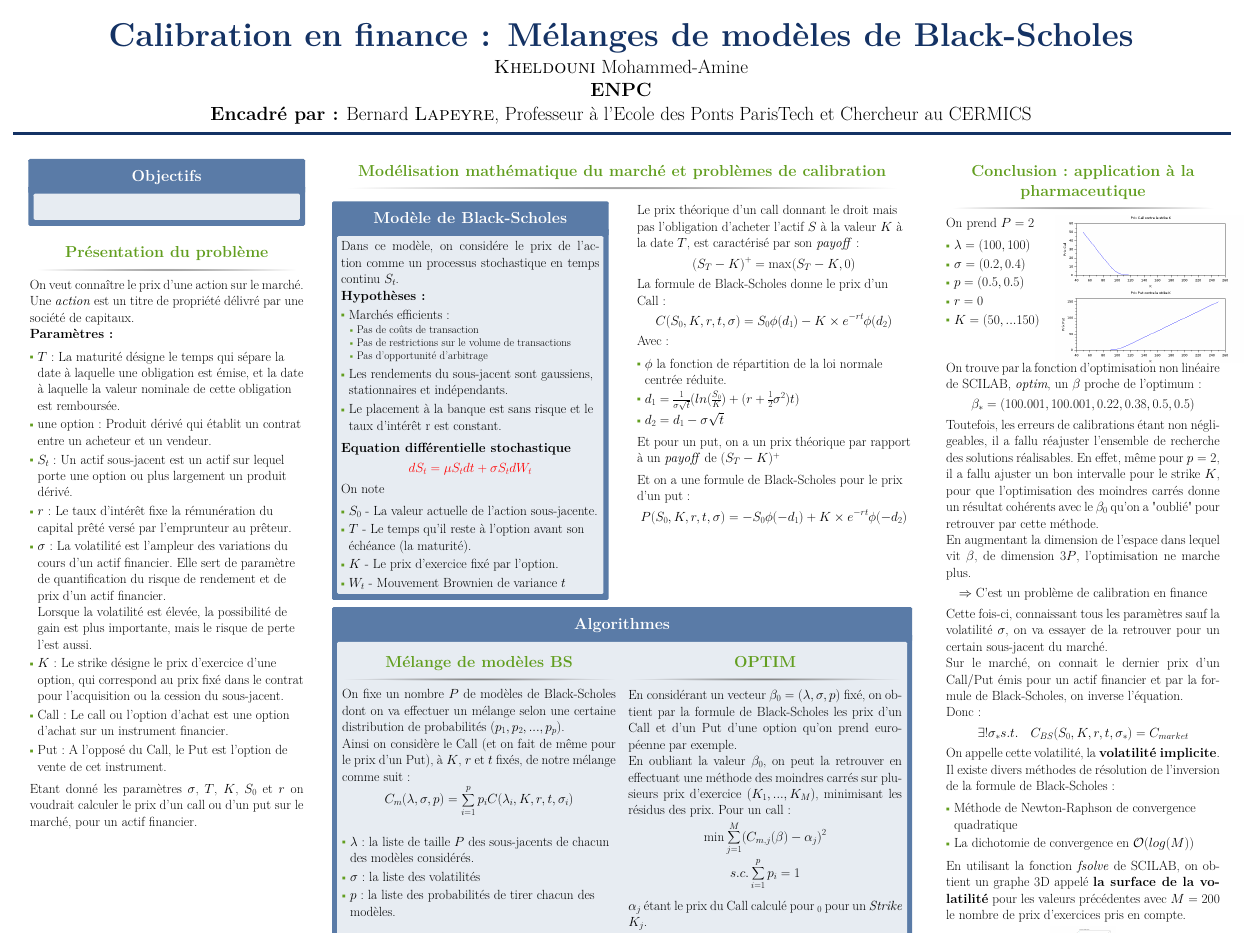
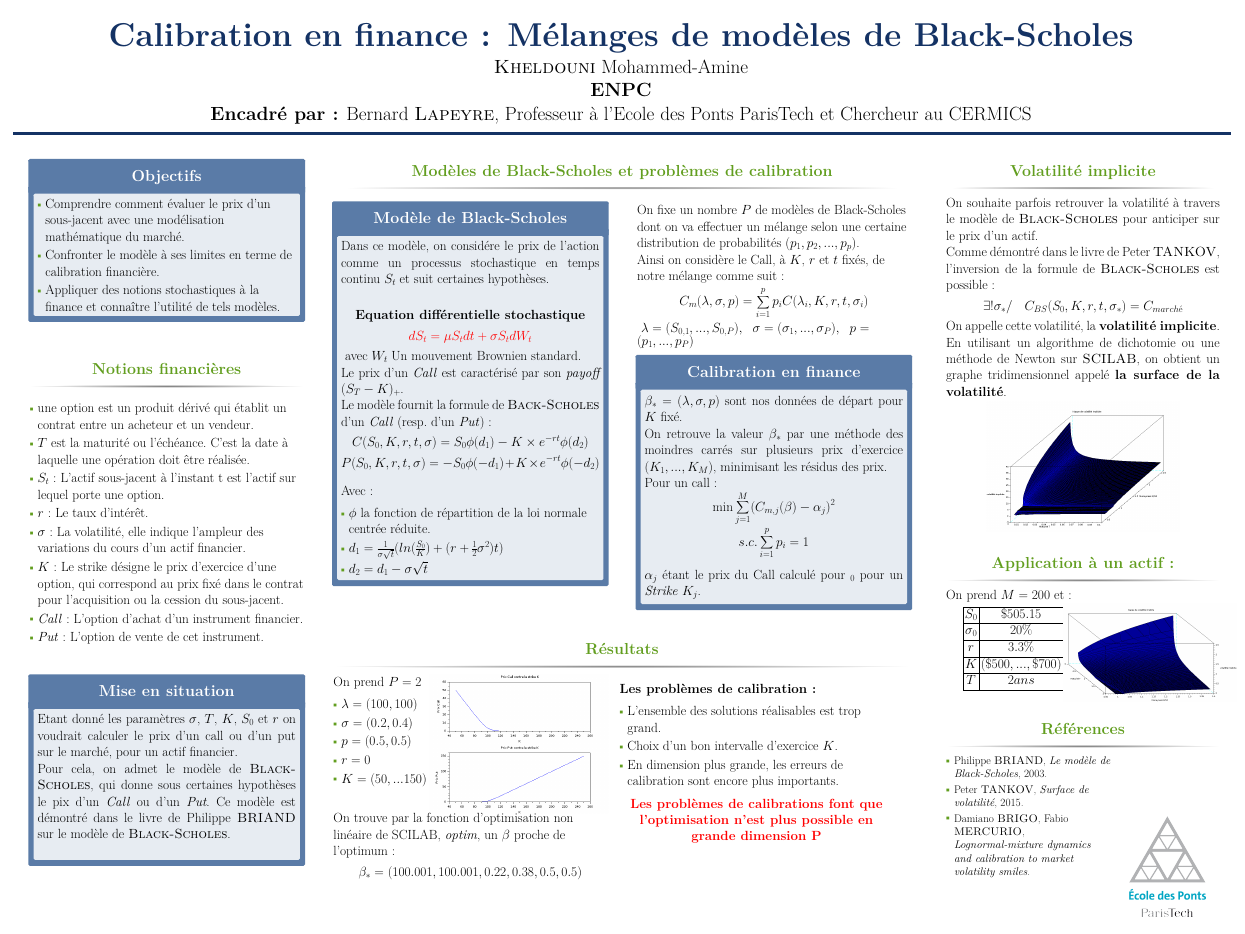
Before and after one commit to AmineKheldouni/MOPSI-Project, a LaTeX poster (poster/main.tex): the whole page. The pictures show the PDF file poster/main.pdf that the author committed with the source.

Commit message:
Premiere version finale du poster

```diff
--- a/poster/main.tex
+++ b/poster/main.tex
@@ -97,7 +97,11 @@ Bernard \bsc{Lapeyre}, Professeur à l'Ecole des Ponts ParisTech et Chercheur au
 %----------------------------------------------------------------------------------------
 
 \begin{alertblock}{Objectifs}
-
+\begin{itemize}
+  \item Comprendre comment évaluer le prix d'un sous-jacent avec une modélisation mathématique du marché.
+  \item Confronter le modèle à ses limites en terme de calibration financière.
+  \item Appliquer des notions stochastiques à la finance et connaître l'utilité de tels modèles.
+\end{itemize}
 
 \end{alertblock}
 
@@ -105,21 +109,25 @@ Bernard \bsc{Lapeyre}, Professeur à l'Ecole des Ponts ParisTech et Chercheur au
 %----------------------------------------------------------------------------------------
 %	INTRODUCTION
 %----------------------------------------------------------------------------------------
-
-\begin{block}{Présentation du problème}
-  On veut connaître le prix d'une action sur le marché. Une \textit{action} est un titre de propriété délivré par une société de capitaux. \newline
-  \textbf{Paramètres :}
+\vspace{2cm}
+\begin{block}{Notions financières}
   \begin{itemize}
-    \item $T$ : La maturité désigne le temps qui sépare la date à laquelle une obligation est émise, et la date à laquelle la valeur nominale de cette obligation est remboursée.
-    \item une option :  Produit dérivé qui établit un contrat entre un acheteur et un vendeur.
-    \item $S_t$ : Un actif sous-jacent est un actif sur lequel porte une option ou plus largement un produit dérivé.
-    \item $r$ : Le taux d'intérêt fixe la rémunération du capital prêté versé par l'emprunteur au prêteur.
-    \item $\sigma$ : La volatilité est l'ampleur des variations du cours d'un actif financier. Elle sert de paramètre de quantification du risque de rendement et de prix d'un actif financier. \newline Lorsque la volatilité est élevée, la possibilité de gain est plus importante, mais le risque de perte l'est aussi.
+    \item une option est un produit dérivé qui établit un contrat entre un acheteur et un vendeur.
+    \item $T$ est la maturité ou l'échéance. C'est la date à laquelle une opération doit être réalisée.
+    \item $S_t$ : L'actif sous-jacent à l'instant t est l'actif sur lequel porte une option.
+    \item $r$ : Le taux d'intérêt.
+    \item $\sigma$ : La volatilité, elle indique l'ampleur des variations du cours d'un actif financier.
     \item $K$ : Le strike désigne le prix d'exercice d'une option, qui correspond au prix fixé dans le contrat pour l’acquisition ou la cession du sous-jacent.
-    \item Call : Le call ou l'option d'achat est une option d'achat sur un instrument financier.
-    \item Put : A l'opposé du Call, le Put est l'option de vente de cet instrument.
+    \item \textit{Call} : L'option d'achat d'un instrument financier.
+    \item \textit{Put} : L'option de vente de cet instrument.
   \end{itemize}
-  Etant donné les paramètres $\sigma$, $T$, $K$, $S_0$ et $r$ on voudrait calculer le prix d'un call ou d'un put sur le marché, pour un actif financier.
+  \vspace{2cm}
+  \begin{alertblock}{Mise en situation}
+    Etant donné les paramètres $\sigma$, $T$, $K$, $S_0$ et $r$ on voudrait calculer le prix d'un call ou d'un put sur le marché, pour un actif financier.
+    \newline
+    Pour cela, on admet le modèle de \bsc{Black-Scholes}, qui donne sous certaines hypothèses le pix d'un \textit{Call} ou d'un \textit{Put}. Ce modèle est démontré dans le livre de Philippe  \bsc{BRIAND} sur le modèle de \bsc{Black-Scholes}.
+    \newline
+  \end{alertblock}
 \end{block}
 
 %----------------------------------------------------------------------------------------
@@ -133,7 +141,7 @@ Bernard \bsc{Lapeyre}, Professeur à l'Ecole des Ponts ParisTech et Chercheur au
 
 \begin{column}{\twocolwid} % Begin a column which is two columns wide (column 2)
 
-\begin{block}{Modélisation mathématique du marché et problèmes de calibration}
+\begin{block}{Modèles de \bsc{Black-Scholes} et problèmes de calibration}
 
 \begin{columns}[t,totalwidth=\twocolwid] % Split up the two columns wide column
 
@@ -143,25 +151,19 @@ Bernard \bsc{Lapeyre}, Professeur à l'Ecole des Ponts ParisTech et Chercheur au
 %	MATERIALS
 
 \begin{alertblock}{Modèle de \bsc{Black-Scholes}}
-  Dans ce modèle, on considére le prix de l'action comme un processus stochastique en temps continu $S_t$. \newline
-  \textbf{Hypothèses :}
-  \begin{itemize}
-    \item  Marchés efficients :
-    \begin{itemize}
-      \item Pas de coûts de transaction
-      \item Pas de restrictions sur le volume de transactions
-      \item Pas d'opportunité d'arbitrage
-    \end{itemize}
-    \item Les rendements du sous-jacent sont gaussiens, stationnaires et indépendants.
-    \item Le placement à la banque est sans risque et le taux d'intérêt r est constant.
-  \end{itemize}
-  \textbf{Equation différentielle stochastique}
-  \[ {\color{red} dS_t = \mu S_t dt + \sigma S_t dW_t} \]
-On note \begin{itemize}
-      \item $S_0$ - La valeur actuelle de l'action sous-jacente.
-      \item $T$ - Le temps qu'il reste à l'option avant son échéance (la maturité).
-      \item $K$ - Le prix d'exercice fixé par l'option.
-      \item $W_t$ - Mouvement Brownien de variance $t$
+  Dans ce modèle, on considére le prix de l'action comme un processus stochastique en temps continu $S_t$ et suit certaines hypothèses. \newline
+  {\center{\textbf{Equation différentielle stochastique}}
+  \[ {\color{red} dS_t = \mu S_t dt + \sigma S_t dW_t} \]}
+avec $W_t$ Un mouvement Brownien standard.
+\newline
+Le prix d'un \textit{Call} est caractérisé par son \textit{payoff} $(S_T - K)_{+}$. \newline
+Le modèle fournit la formule de \bsc{Back-Scholes} d'un \textit{Call} (resp. d'un \textit{Put}) :
+$$ C(S_0,K,r,t,\sigma) = S_0 \phi(d_1)-K \times e^{-rt} \phi(d_2) $$
+$$ P(S_0,K,r,t,\sigma) = -S_0 \phi(-d_1)+K \times e^{-rt} \phi(-d_2) $$
+Avec : \begin{itemize}
+\item $\phi$ la fonction de répartition de la loi normale centrée réduite.
+\item $d_1 = \frac{1}{\sigma \sqrt{t}} (ln(\frac{S_0}{K})+(r+\frac{1}{2}\sigma^2)t) $
+\item $d_2 = d_1 - \sigma \sqrt{t}$
 \end{itemize}
 \end{alertblock}
 
@@ -175,22 +177,25 @@ On note \begin{itemize}
 %	METHODS
 %----------------------------------------------------------------------------------------
 
-Le prix théorique d'un call donnant le droit mais pas l'obligation d'acheter l'actif $S$ à la valeur $K$ à la date $T$, est caractérisé par son \textit{payoff}:
-$$ (S_T - K)^{+} = \max (S_T -K,0) $$
-La formule de Black-Scholes donne le prix d'un Call :
-$$ C(S_0,K,r,t,\sigma) = S_0 \phi(d_1)-K \times e^{-rt} \phi(d_2) $$
-Avec : \begin{itemize}
-\item $\phi$ la fonction de répartition de la loi normale centrée réduite.
-\item $d_1 = \frac{1}{\sigma \sqrt{t}} (ln(\frac{S_0}{K})+(r+\frac{1}{2}\sigma^2)t) $
-\item $d_2 = d_1 - \sigma \sqrt{t}$
-\end{itemize}
-Et pour un put, on a un prix théorique par rapport à un \textit{payoff} de $ (S_T - K)^{+}$
-\\ \vspace{0.5cm}
-Et on a une formule de Black-Scholes pour le prix d'un put :
-$$ P(S_0,K,r,t,\sigma) = -S_0 \phi(-d_1)+K \times e^{-rt} \phi(-d_2) $$
+  On fixe un nombre $P$ de modèles de Black-Scholes dont on va effectuer un mélange selon une certaine distribution de probabilités $(p_1,p_2,...,p_p)$.
+  \newline
+  Ainsi on considère le \texit{Call}, à $K$, $r$ et $t$ fixés, de notre mélange comme suit :
+  $$ C_m(\lambda, \sigma, p) = \sum^p_{i=1} p_i C(\lambda_i,K,r,t,\sigma_i) $$
+\vspace{-0.3cm}
+$\lambda = (S_{0,1},...,S_{0,P}),\ \  \sigma = (\sigma_1,...,\sigma_P), \ \ p = (p_1,...,p_P)$
+\vspace{0.3cm}
+\begin{alertblock}{Calibration en finance}
+  $ \beta_* = (\lambda,\sigma,p)$ sont nos données de départ pour $K$ fixé.
+  \newline
+  On retrouve la valeur $\beta_*$ par une méthode des moindres carrés sur plusieurs prix d'exercice $(K_1,...,K_M)$, minimisant les résidus des prix. \newline
+  Pour un call :
+  $$ \min \sum^M_{j=1} (C_{m,j}(\beta)-\alpha_j)^2 $$
+  \vspace{-0.4cm}
+  $$ s.c. \sum^p_{i=1}p_i = 1 $$
+$\alpha_j$ étant le prix du Call calculé pour $\Beta_0$ pour un \textit{Strike} $K_j$.
+\end{alertblock}
+\end{column} % End of column 2.2
 %----------------------------------------------------------------------------------------
-
-\end{column} % End of column 2.2
 
 \end{columns} % End of the split of column 2 - any content after this will now take up 2 columns width
 
@@ -198,8 +203,8 @@ $$ P(S_0,K,r,t,\sigma) = -S_0 \phi(-d_1)+K \times e^{-rt} \phi(-d_2) $$
 
 
 %----------------------------------------------------------------------------------------
-\vspace{-2cm}
-\begin{alertblock}{Algorithmes}
+\vspace{0cm}
+\begin{block}{Résultats}
 
 \setbeamercolor{block title}{fg=ngreen,bg=dblue!10} % Colors of the block titles
 \setbeamercolor{block body}{fg=black,bg=dblue!10} % Colors of the body of blocks
@@ -211,17 +216,28 @@ $$ P(S_0,K,r,t,\sigma) = -S_0 \phi(-d_1)+K \times e^{-rt} \phi(-d_2) $$
 %----------------------------------------------------------------------------------------
 %	MATHEMATICAL SECTION
 %----------------------------------------------------------------------------------------
-\begin{block}{Mélange de modèles BS}
-  On fixe un nombre $P$ de modèles de Black-Scholes dont on va effectuer un mélange selon une certaine distribution de probabilités $(p_1,p_2,...,p_p)$.
-  \newline
-  Ainsi on considère le Call (et on fait de même pour le prix d'un Put), à $K$, $r$ et $t$ fixés, de notre mélange comme suit :
-  $$ C_m(\lambda, \sigma, p) = \sum^p_{i=1} p_i C(\lambda_i,K,r,t,\sigma_i) $$
-\begin{itemize}
-  \item $\lambda$ : la liste de taille $P$ des sous-jacents de chacun des modèles considérés.
-  \item $\sigma$ : la liste des volatilités
-  \item $p$ : la liste des probabilités de tirer chacun des modèles.
-\end{itemize}
-\end{block}
+
+\begin{minipage}{0.49\textwidth}
+  On prend $P = 2$
+  \begin{itemize}
+    \item $\lambda = (100,100)$
+    \item $\sigma = (0.2, 0.4)$
+    \item $p = (0.5,0.5) $
+    \item $r = 0$
+    \item $K = (50,...150)$
+  \end{itemize}
+\end{minipage}
+
+\begin{minipage}{1.49\textwidth}
+\begin{figure}[!r]
+  \vspace{-11cm}
+  \hspace{-4cm}
+  \includegraphics[scale=0.85]{callput.png}
+\end{figure}
+\end{minipage}
+
+On trouve par la fonction d'optimisation non linéaire de SCILAB, \textit{optim}, un $\beta$ proche de l'optimum :
+$$ \beta_* = (100.001,100.001,0.22,0.38,0.5,0.5) $$
 
 %----------------------------------------------------------------------------------------
 
@@ -233,23 +249,21 @@ $$ P(S_0,K,r,t,\sigma) = -S_0 \phi(-d_1)+K \times e^{-rt} \phi(-d_2) $$
 %	RESULTS
 %----------------------------------------------------------------------------------------
 
-\begin{block}{OPTIM}
-    En considérant un vecteur $ \beta_0 = (\lambda,\sigma,p)$ fixé, on obtient par la formule de Black-Scholes les prix d'un Call et d'un Put d'une option qu'on prend européenne par exemple.
-    \newline
-    En oubliant la valeur $\beta_0$, on peut la retrouver en effectuant une méthode des moindres carrés sur plusieurs prix d'exercice $(K_1,...,K_M)$, minimisant les résidus des prix. Pour un call :
-    $$ \min \sum^M_{j=1} (C_{m,j}(\beta)-\alpha_j)^2 $$
-    \vspace{-0.3cm}
-    $$ s.c. \sum^p_{i=1}p_i = 1 $$
-  $\alpha_j$ étant le prix du Call calculé pour $\Beta_0$ pour un \textit{Strike} $K_j$.
-\end{block}
 
+  \textbf{Les problèmes de calibration :}
+  \begin{itemize}
+    \item L'ensemble des solutions réalisables est trop grand.
+    \item Choix d'un bon intervalle d'exercice $K$.
+    \item En dimension plus grande, les erreurs de calibration sont encore plus importants.
+  \end{itemize}
+    \center{\color{red}{\textbf{Les problèmes de calibrations font que l'optimisation n'est plus possible en grande dimension P}}}
 %----------------------------------------------------------------------------------------
 
 \end{column} % End of column 2.2
 
 \end{columns} % End of the split of column 2
 
-\end{alertblock}
+\end{block}
 
 \end{column} % End of the second column
 
@@ -264,67 +278,40 @@ $$ P(S_0,K,r,t,\sigma) = -S_0 \phi(-d_1)+K \times e^{-rt} \phi(-d_2) $$
 %	CONCLUSION
 %----------------------------------------------------------------------------------------
 
-\begin{block}{Conclusion : application à la pharmaceutique}
+\begin{block}{Volatilité implicite}
+On souhaite parfois retrouver la volatilité à travers le modèle de \bsc{Black-Scholes} pour anticiper sur le prix d'un actif. \newline
+Comme démontré dans le livre de Peter \bsc{TANKOV}, l'inversion de la formule de \bsc{Black-Scholes} est possible :
+  $$ \exists ! \sigma_* / \ \ \ C_{BS}(S_0,K,r,t,\sigma_*) = C_{marché} $$
+  On appelle cette volatilité, la \textbf{volatilité implicite}.
+\newline
+  En utilisant un algorithme de dichotomie ou une méthode de Newton sur \bsc{SCILAB}, on obtient un graphe tridimensionnel appelé \textbf{la surface de la volatilité}.
+    \begin{figure}
+      \includegraphics[scale=0.60]{volimpl1.png}
+      \label{Exemple de surface de volatilité}
+    \end{figure}
+\end{block}
+
+\begin{block}{Application à un actif :}
   \begin{minipage}{0.49\textwidth}
-    On prend $P = 2$
-    \begin{itemize}
-      \item $\lambda = (100,100)$
-      \item $\sigma = (0.2, 0.4)$
-      \item $p = (0.5,0.5) $
-      \item $r = 0$
-      \item $K = (50,...150)$
-    \end{itemize}
+    On prend $M = 200$ et :
+      \[
+        \begin{array}{|c|c|}
+          \hline
+          S_0 & \$ 505.15  \\ \hline
+          \sigma_0 & 20\% \\ \hline
+          r & 3.3 \% \\ \hline
+          K & (\$500,...,\$700) \\ \hline
+          T & 2 ans \\ \hline
+        \end{array}
+      \]
   \end{minipage}
 
   \begin{minipage}{1.49\textwidth}
-  \begin{figure}[!r]
-    \vspace{-11cm}
-    \includegraphics[scale=0.9]{callput.png}
-  \end{figure}
+    \begin{figure}
+      \vspace{-8.5cm}
+      \includegraphics[scale=0.55]{volimpl2.png}
+    \end{figure}
   \end{minipage}
-
-  On trouve par la fonction d'optimisation non linéaire de SCILAB, \textit{optim}, un $\beta$ proche de l'optimum :
-  $$ \beta_* = (100.001,100.001,0.22,0.38,0.5,0.5) $$
-  Toutefois, les erreurs de calibrations étant non négligeables, il a fallu réajuster l'ensemble de recherche des solutions réalisables.
-  En effet, même pour $p=2$, il a fallu ajuster un bon intervalle pour le strike $K$, pour que l'optimisation des moindres carrés donne un résultat cohérents avec le $\beta_0$ qu'on a "oublié" pour retrouver par cette méthode.
-  \newline
-  En augmentant la dimension de l'espace dans lequel vit $\beta$, de dimension $3P$, l'optimisation ne marche plus.
-  $$ \Rightarrow \text{C'est un problème de calibration en finance} $$
-  Cette fois-ci, connaissant tous les paramètres sauf la volatilité $\sigma$, on va essayer de la retrouver pour un certain sous-jacent du marché. \newline
-  Sur le marché, on connait le dernier prix d'un Call/Put émis pour un actif financier et par la formule de Black-Scholes, on inverse l'équation.
-  \newline Donc :
-  $$ \exists ! \sigma_* s.t. \ \ \ C_{BS}(S_0,K,r,t,\sigma_*) = C_{market} $$
-  On appelle cette volatilité, la \textbf{volatilité implicite}.
-  Il existe divers méthodes de résolution de l'inversion de la formule de Black-Scholes :
-  \begin{itemize}
-    \item Méthode de Newton-Raphson de convergence quadratique
-    \item La dichotomie de convergence en $\mathcal{O}(log(M))$
-  \end{itemize}
-  En utilisant la fonction \textit{fsolve} de SCILAB, on obtient un graphe 3D appelé \textbf{la surface de la volatilité} pour les valeurs précédentes avec $M=200$ le nombre de prix d'exercices pris en compte.
-    \begin{figure}
-      \includegraphics[scale=0.20]{volimpl1.png}
-    \end{figure}
-
-\begin{figure}
-  \includegraphics[scale=0.20]{volimpl1.png}
-\end{figure}
-
-  On prend $M = 200$ et :
-
-    \[
-      \begin{array}{|c|c|}
-        \hline
-        S_0 & 505.15 \\ \hline
-        \sigma_0 & 20\% \\ \hline
-        r & 3.3 \% \\ \hline
-        K & (500,...,700) \\ \hline
-        T & 2 \\ \hline
-      \end{array}
-    \]
-    \begin{figure}
-      \vspace{-0.8cm}
-      \includegraphics[scale=0.35]{volimpl2.png}
-    \end{figure}
 \end{block}
 
 %----------------------------------------------------------------------------------------
@@ -337,16 +324,25 @@ $$ P(S_0,K,r,t,\sigma) = -S_0 \phi(-d_1)+K \times e^{-rt} \phi(-d_2) $$
 
 \begin{block}{Références}
 
-\nocite{*} % Insert publications even if they are not cited in the poster
-\small{\bibliographystyle{unsrt}
-\bibliography{sample}\vspace{0.75in}}
-\vspace{-2.5cm}
+  \begin{minipage}{0.6\textwidth}
+    \begin{itemize}
+      \small
+        \item Philippe \bsc{BRIAND},  \textit{Le modèle de Black-Scholes}, 2003.
+        \item Peter \bsc{TANKOV}, \textit{Surface de volatilité}, 2015.
+        \item Damiano \bsc{BRIGO}, Fabio \bsc{MERCURIO}, \textit{Lognormal-mixture dynamics and calibration to market volatility smiles}.
+    \end{itemize}
+    \end{minipage}
+
+    \begin{minipage}{1.49\textwidth}
+
+  \begin{center}
+
+      \vspace{-6cm}
+      \hspace{3cm}
+      \includegraphics[scale=0.2]{logos.png}
+  \end{center}
+    \end{minipage}
 \end{block}
-\begin{center}
-  \includegraphics[scale=0.33]{logos.png}
-\end{center}
-
-
 %\begin{frame}{Bibliographie}
 %\begin{itemize}
 
```
Also changed, not shown: poster/sample.bib (+14 -4 lines), poster/main.bbl, poster/main.pdf, 7 other files.
